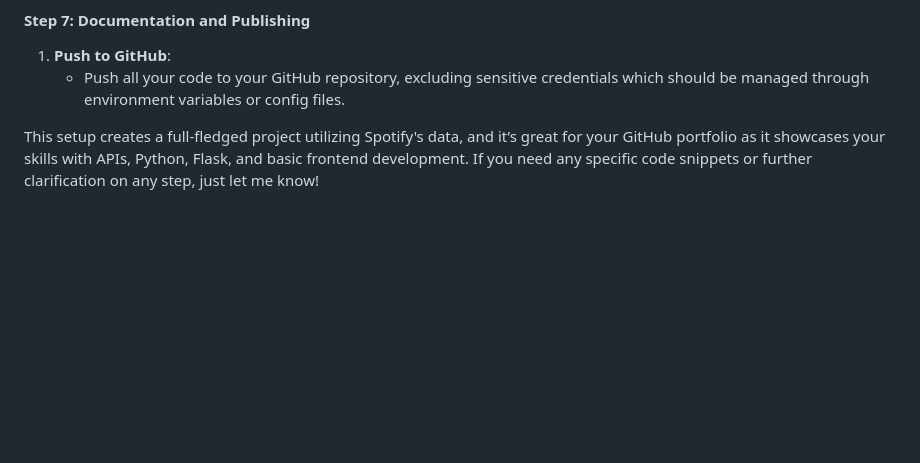
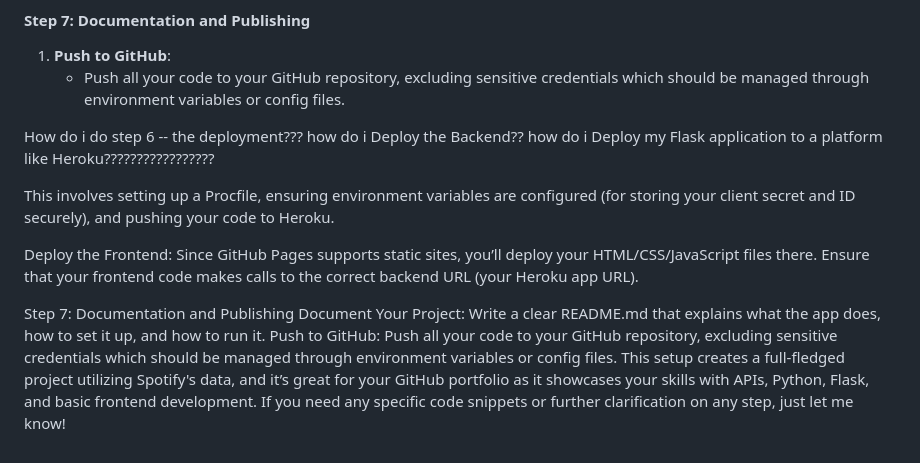
Before and after one commit to hluebbering/music-connect, a Markdown page: app.md, the part around the change. Drawn GitHub-style; blank space fills up the shorter version.

```diff
--- a/app.md
+++ b/app.md
@@ -65,4 +65,24 @@ Create a basic frontend -using HTML, CSS, and JavaScript- that communicates with
 1. **Push to GitHub**:
    - Push all your code to your GitHub repository, excluding sensitive credentials which should be managed through environment variables or config files.
 
+
+
+
+How do i do step 6 -- the deployment??? how do i Deploy the Backend?? how do i Deploy my Flask application to a platform like Heroku?????????????????
+
+This involves setting up a Procfile, ensuring environment variables are configured (for storing your client secret and ID securely), and pushing your code to Heroku.
+
+
+
+Deploy the Frontend:
+Since GitHub Pages supports static sites, you’ll deploy your HTML/CSS/JavaScript files there.
+Ensure that your frontend code makes calls to the correct backend URL (your Heroku app URL).
+
+
+
+Step 7: Documentation and Publishing
+Document Your Project:
+Write a clear README.md that explains what the app does, how to set it up, and how to run it.
+Push to GitHub:
+Push all your code to your GitHub repository, excluding sensitive credentials which should be managed through environment variables or config files.
 This setup creates a full-fledged project utilizing Spotify's data, and it’s great for your GitHub portfolio as it showcases your skills with APIs, Python, Flask, and basic frontend development. If you need any specific code snippets or further clarification on any step, just let me know!
```
